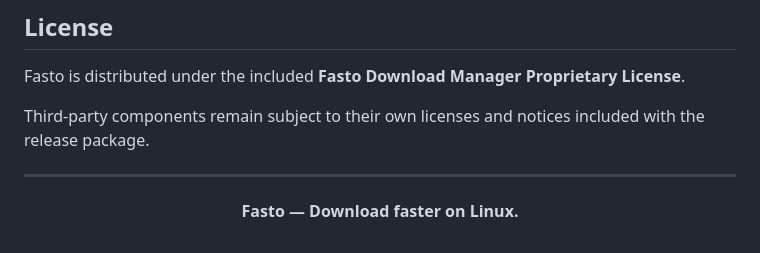
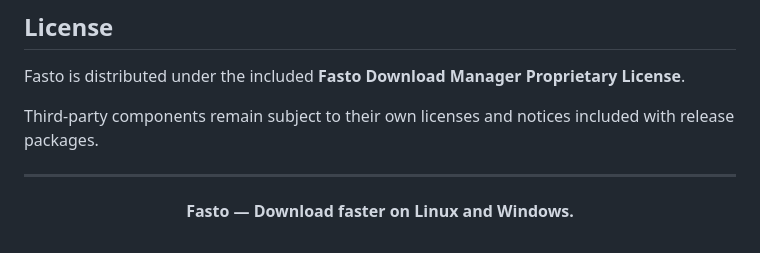
Before and after one commit to Tanzeel0Hussain/Fasto, a Markdown page: README.md, the part around one of its changes. Rendered like a GitHub page.

```diff
--- a/README.md
+++ b/README.md
@@ -150,10 +173,10 @@ See all Fasto releases:
 
 Fasto is distributed under the included **Fasto Download Manager Proprietary License**.
 
-Third-party components remain subject to their own licenses and notices included with the release package.
+Third-party components remain subject to their own licenses and notices included with release packages.
 
 ---
 
 <p align="center">
-  <strong>Fasto — Download faster on Linux.</strong>
+  <strong>Fasto — Download faster on Linux and Windows.</strong>
 </p>
```
Also changed, not shown: other parts of README.md (+59 -36 lines).
